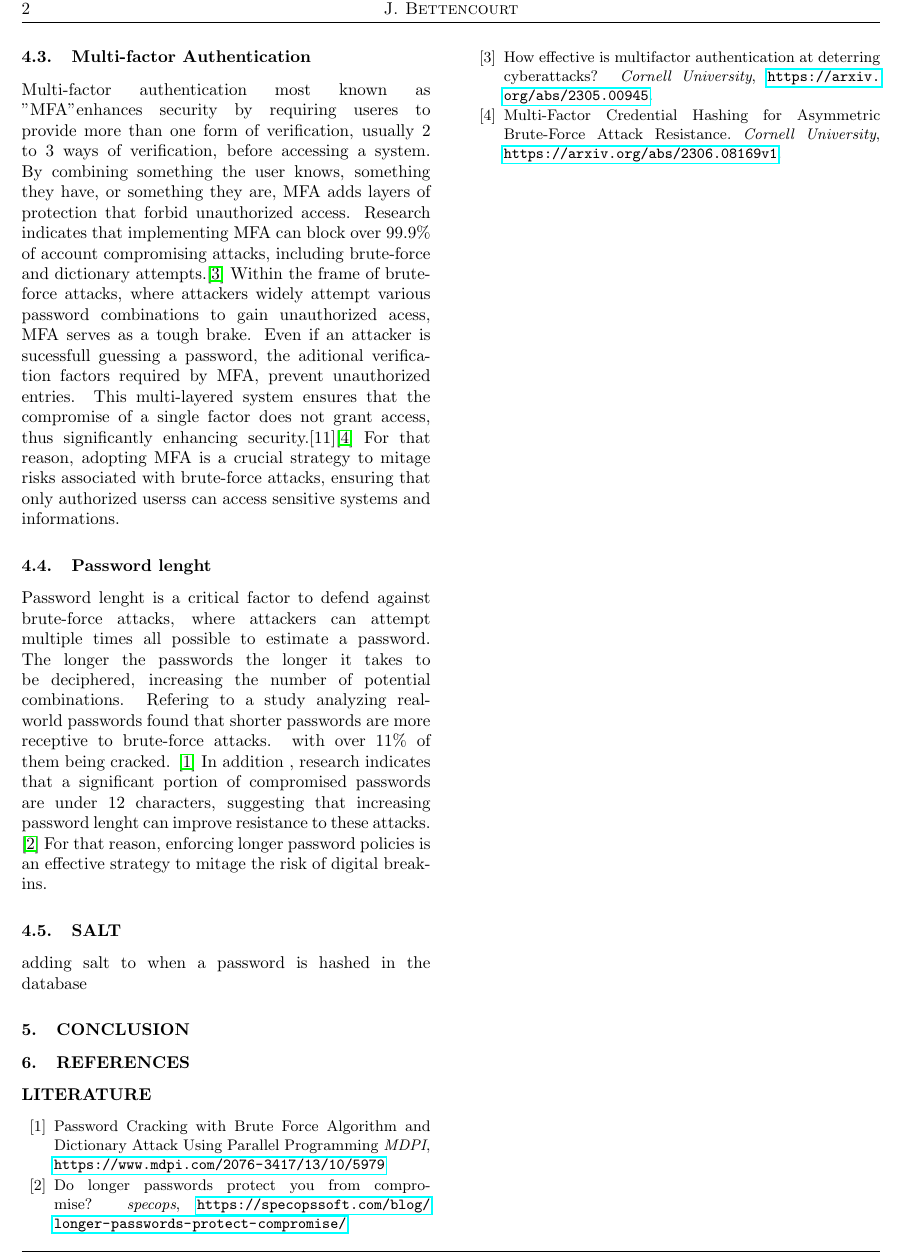
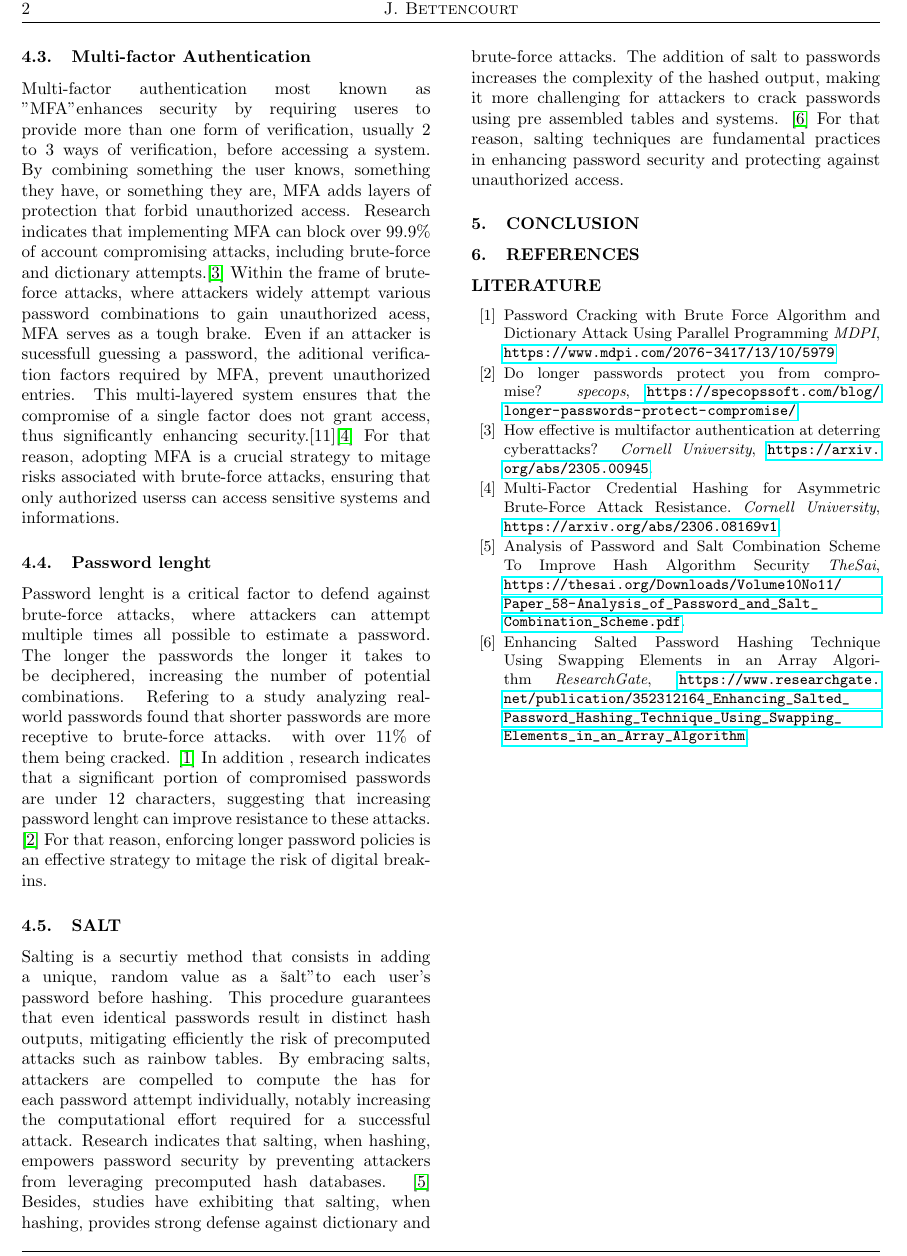
Before and after one commit to JoaoBett/BruteForce-Dictonary, a LaTeX document (Latex/BruteForceDictMitigation.tex, which reads Latex/literatura.bib): part of page 2 of 2, cut so that both start at the same text. The pictures show the PDF file Latex/BruteForceDictMitigation.pdf that the author committed with the source.

Commit message:
feat: salting

```diff
--- a/Latex/BruteForceDictMitigation.tex
+++ b/Latex/BruteForceDictMitigation.tex
@@ -90,7 +90,7 @@ Multi-factor authentication most known as "MFA" enhances security by requiring u
 Password lenght is a critical factor to defend against brute-force attacks, where attackers can attempt multiple times all possible to estimate a password. The longer the passwords the longer it takes to be deciphered, increasing the number of potential combinations. Refering to a study analyzing real-world passwords found that shorter passwords are more receptive to brute-force attacks. with over 11\% of them being cracked. \cite{password_lenght} In addition , research indicates that a significant portion of compromised passwords are under 12 characters, suggesting that increasing password lenght can improve resistance to these attacks. \cite{specops} For that reason, enforcing longer password policies is an effective strategy to mitage the risk of digital break-ins.
 
 \subsection{SALT}
-adding salt to when a password is hashed in the database
+Salting is a securtiy method that consists in adding a unique, random value as a "salt" to each user's password before hashing. This procedure guarantees that even identical passwords result in distinct hash outputs, mitigating efficiently the risk of precomputed attacks such as rainbow tables. By embracing salts, attackers are compelled to compute the has for each password attempt individually, notably increasing the computational effort required for a successful attack. Research indicates that salting, when hashing, empowers password security by preventing attackers from leveraging precomputed hash databases. \cite{salting_description} Besides, studies have exhibiting that salting, when hashing, provides strong defense against dictionary and brute-force attacks. The addition of salt to passwords increases the complexity of the hashed output, making it more challenging for attackers to crack passwords using pre assembled tables and systems. \cite{salting_algo} For that reason, salting techniques are fundamental practices in enhancing password security and protecting against unauthorized access.
 
 \section{Conclusion}
 
@@ -109,6 +109,12 @@ adding salt to when a password is hashed in the database
   \bibitem{mfa_brute_force} Multi-Factor Credential Hashing for Asymmetric Brute-Force Attack Resistance.
   \textit{Cornell University}, \url{https://arxiv.org/abs/2306.08169v1}.
 
+  \bibitem{salting_description} Analysis of Password and Salt Combination Scheme To Improve Hash Algorithm Security
+  \textit{TheSai}, \url{https://thesai.org/Downloads/Volume10No11/Paper_58-Analysis_of_Password_and_Salt_Combination_Scheme.pdf}.
+
+  \bibitem{salting_algo} Enhancing Salted Password Hashing Technique Using Swapping Elements in an Array Algorithm
+  \textit{ResearchGate}, \url{https://www.researchgate.net/publication/352312164_Enhancing_Salted_Password_Hashing_Technique_Using_Swapping_Elements_in_an_Array_Algorithm}.
+
 \end{thebibliography}
 
 
--- a/Latex/literatura.bib
+++ b/Latex/literatura.bib
@@ -13,0 +18,5 @@
+  number = {11},
+  title = {Analysis of Password and Salt Combination Scheme To Improve Hash Algorithm Security},
+  volume = {10},
+  year = {2019},
+  url = {https://thesai.org/Downloads/Volume10No11/Paper_58-Analysis_of_Password_and_Salt_Combination_Scheme.pdf}
@@ -13,0 +28,2 @@
+  title = {Enhancing Salted Password Hashing Technique Using Swapping Elements in an Array Algorithm},
+  volume = {9},
```
Also changed, not shown: Latex/BruteForceDictMitigation.pdf, Latex/literatura.bib (26 more changed lines), 5 other files.
